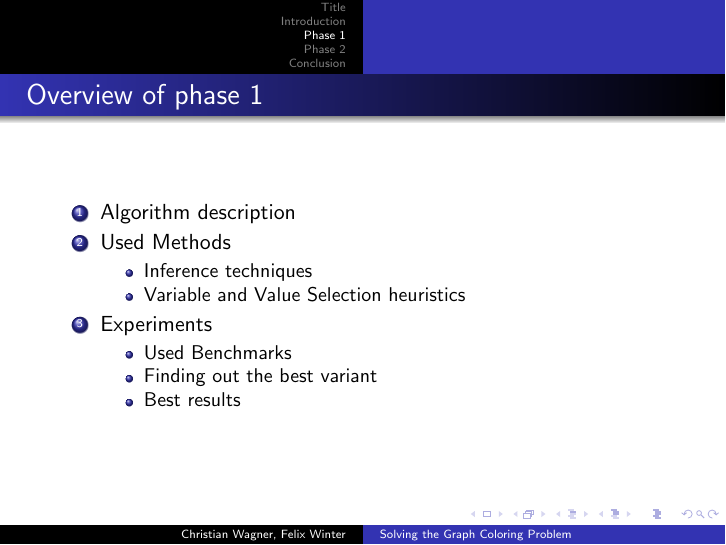
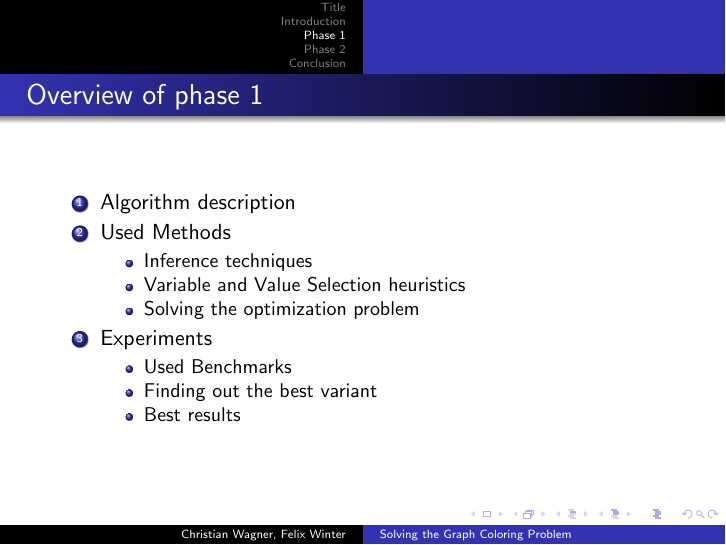
Before and after one commit to cmmw/gcolor, LaTeX slides (presentation/presentation.tex): page 3 of 10. Compiled offline with pdfLaTeX.

Commit message:
Added bullet for phase 1 overview

```diff
--- a/presentation/presentation.tex
+++ b/presentation/presentation.tex
@@ -43,6 +43,7 @@ Problem}
         \begin{itemize}
         \item{Inference techniques}
         \item{Variable and Value Selection heuristics}
+        \item{Solving the optimization problem}
         \end{itemize}
 
       \item{Experiments}
```
